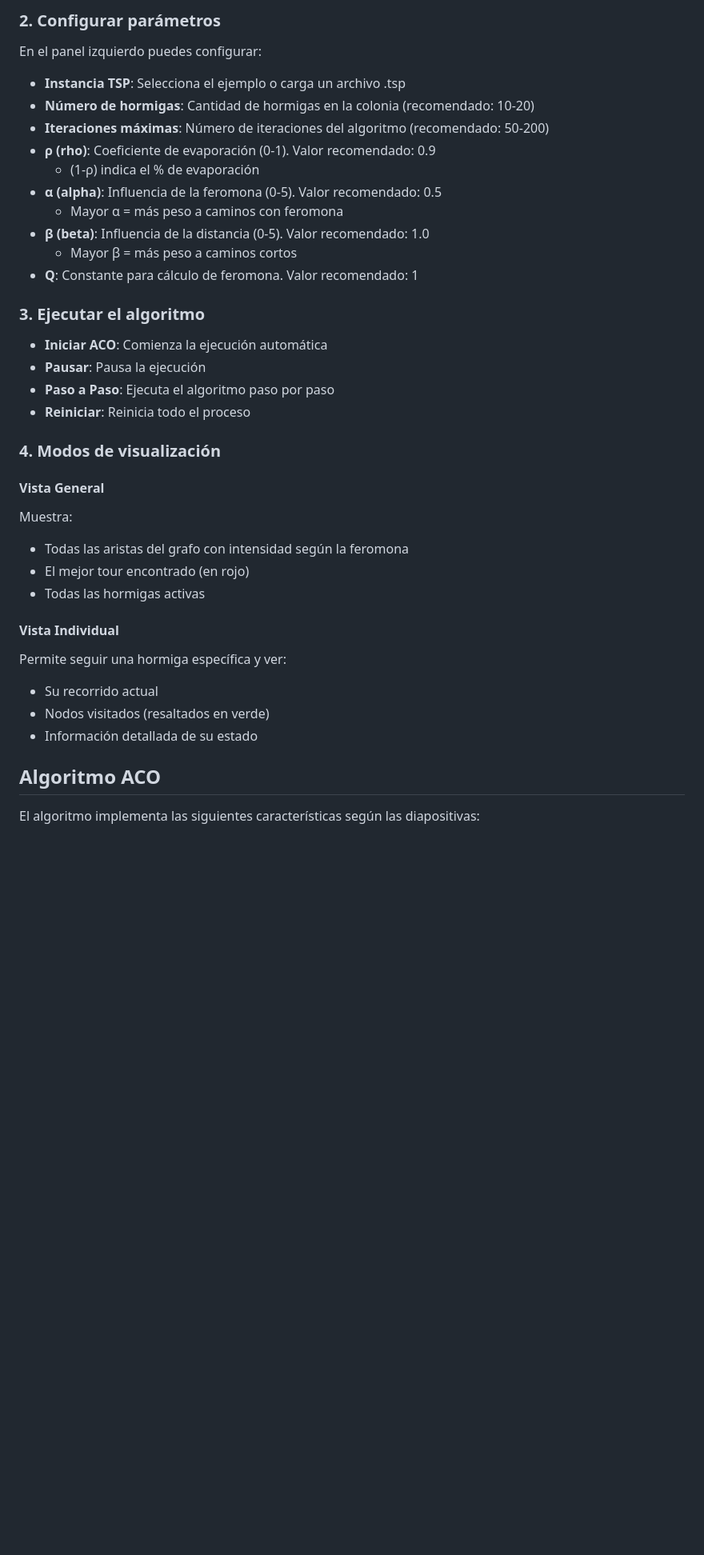
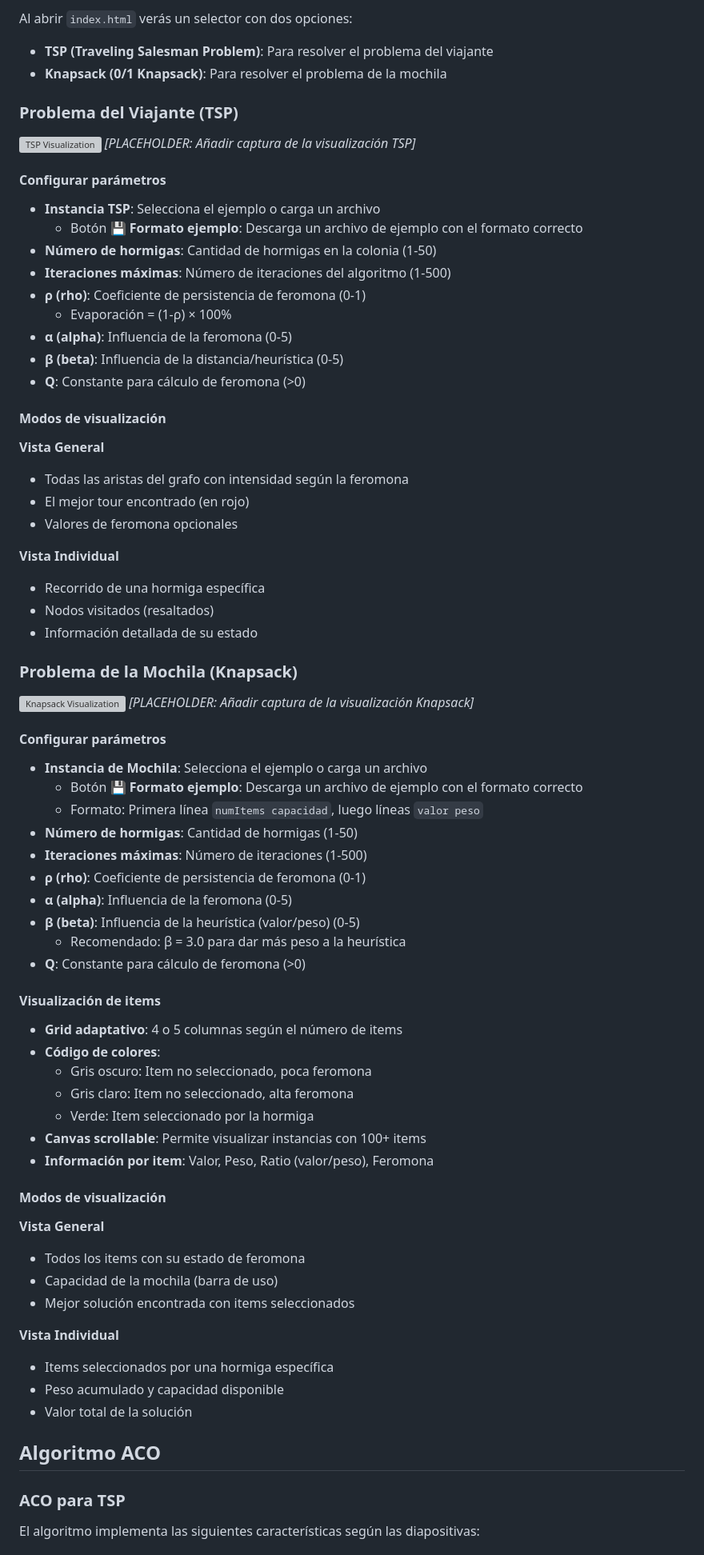
Before and after one commit to Algoritmos-de-busqueda-II/Visualizacion-ACO, a Markdown page: README.md, the part around the change printed below. Shown: that part at 80% size. GitHub-like rendering; blank space fills up the shorter version; grey boxes are pictures that could not be loaded.

Commit message:
docs: update README with dual-problem structure, table of contents and image placeholders

```diff
--- a/README.md
+++ b/README.md
@@ -22,41 +43,80 @@ Simplemente abre el archivo `index.html` en tu navegador web.
 
-### 2. Configurar parámetros
+Al abrir `index.html` verás un selector con dos opciones:
+- **TSP (Traveling Salesman Problem)**: Para resolver el problema del viajante
+- **Knapsack (0/1 Knapsack)**: Para resolver el problema de la mochila
 
-En el panel izquierdo puedes configurar:
+### Problema del Viajante (TSP)
 
-- **Instancia TSP**: Selecciona el ejemplo o carga un archivo .tsp
-- **Número de hormigas**: Cantidad de hormigas en la colonia (recomendado: 10-20)
-- **Iteraciones máximas**: Número de iteraciones del algoritmo (recomendado: 50-200)
-- **ρ (rho)**: Coeficiente de evaporación (0-1). Valor recomendado: 0.9
-  - (1-ρ) indica el % de evaporación
-- **α (alpha)**: Influencia de la feromona (0-5). Valor recomendado: 0.5
-  - Mayor α = más peso a caminos con feromona
-- **β (beta)**: Influencia de la distancia (0-5). Valor recomendado: 1.0
-  - Mayor β = más peso a caminos cortos
-- **Q**: Constante para cálculo de feromona. Valor recomendado: 1
+![TSP Visualization](./docs/images/tsp.png)
+*[PLACEHOLDER: Añadir captura de la visualización TSP]*
 
-### 3. Ejecutar el algoritmo
+#### Configurar parámetros
 
-- **Iniciar ACO**: Comienza la ejecución automática
-- **Pausar**: Pausa la ejecución
-- **Paso a Paso**: Ejecuta el algoritmo paso por paso
-- **Reiniciar**: Reinicia todo el proceso
+- **Instancia TSP**: Selecciona el ejemplo o carga un archivo
+  - Botón **💾 Formato ejemplo**: Descarga un archivo de ejemplo con el formato correcto
+- **Número de hormigas**: Cantidad de hormigas en la colonia (1-50)
+- **Iteraciones máximas**: Número de iteraciones del algoritmo (1-500)
+- **ρ (rho)**: Coeficiente de persistencia de feromona (0-1)
+  - Evaporación = (1-ρ) × 100%
+- **α (alpha)**: Influencia de la feromona (0-5)
+- **β (beta)**: Influencia de la distancia/heurística (0-5)
+- **Q**: Constante para cálculo de feromona (>0)
 
-### 4. Modos de visualización
+#### Modos de visualización
 
-#### Vista General
-Muestra:
+**Vista General**
 - Todas las aristas del grafo con intensidad según la feromona
 - El mejor tour encontrado (en rojo)
-- Todas las hormigas activas
+- Valores de feromona opcionales
 
-#### Vista Individual
-Permite seguir una hormiga específica y ver:
-- Su recorrido actual
-- Nodos visitados (resaltados en verde)
+**Vista Individual**
+- Recorrido de una hormiga específica
+- Nodos visitados (resaltados)
 - Información detallada de su estado
+
+### Problema de la Mochila (Knapsack)
+
+![Knapsack Visualization](./docs/images/knapsack.png)
+*[PLACEHOLDER: Añadir captura de la visualización Knapsack]*
+
+#### Configurar parámetros
+
+- **Instancia de Mochila**: Selecciona el ejemplo o carga un archivo
+  - Botón **💾 Formato ejemplo**: Descarga un archivo de ejemplo con el formato correcto
+  - Formato: Primera línea `numItems capacidad`, luego líneas `valor peso`
+- **Número de hormigas**: Cantidad de hormigas (1-50)
+- **Iteraciones máximas**: Número de iteraciones (1-500)
+- **ρ (rho)**: Coeficiente de persistencia de feromona (0-1)
+- **α (alpha)**: Influencia de la feromona (0-5)
+- **β (beta)**: Influencia de la heurística (valor/peso) (0-5)
+  - Recomendado: β = 3.0 para dar más peso a la heurística
+- **Q**: Constante para cálculo de feromona (>0)
+
+#### Visualización de items
+
+- **Grid adaptativo**: 4 o 5 columnas según el número de items
+- **Código de colores**:
+  - Gris oscuro: Item no seleccionado, poca feromona
+  - Gris claro: Item no seleccionado, alta feromona
+  - Verde: Item seleccionado por la hormiga
+- **Canvas scrollable**: Permite visualizar instancias con 100+ items
+- **Información por item**: Valor, Peso, Ratio (valor/peso), Feromona
+
+#### Modos de visualización
+
+**Vista General**
+- Todos los items con su estado de feromona
+- Capacidad de la mochila (barra de uso)
+- Mejor solución encontrada con items seleccionados
+
+**Vista Individual**
+- Items seleccionados por una hormiga específica
+- Peso acumulado y capacidad disponible
+- Valor total de la solución
 
 ## Algoritmo ACO
 
+### ACO para TSP
+
 El algoritmo implementa las siguientes características según las diapositivas:
 
```
Also changed, not shown: other parts of README.md (+129 -55 lines).
